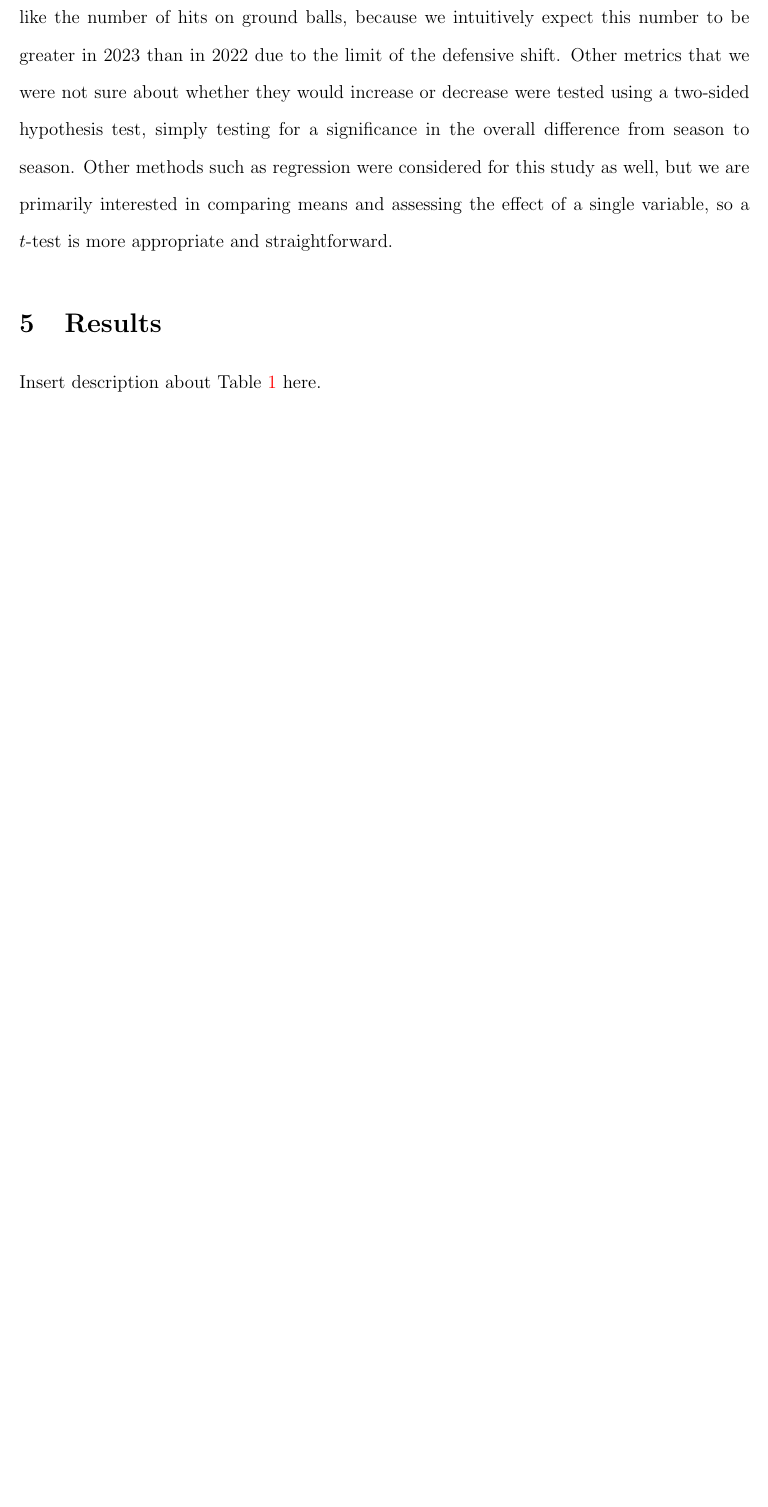
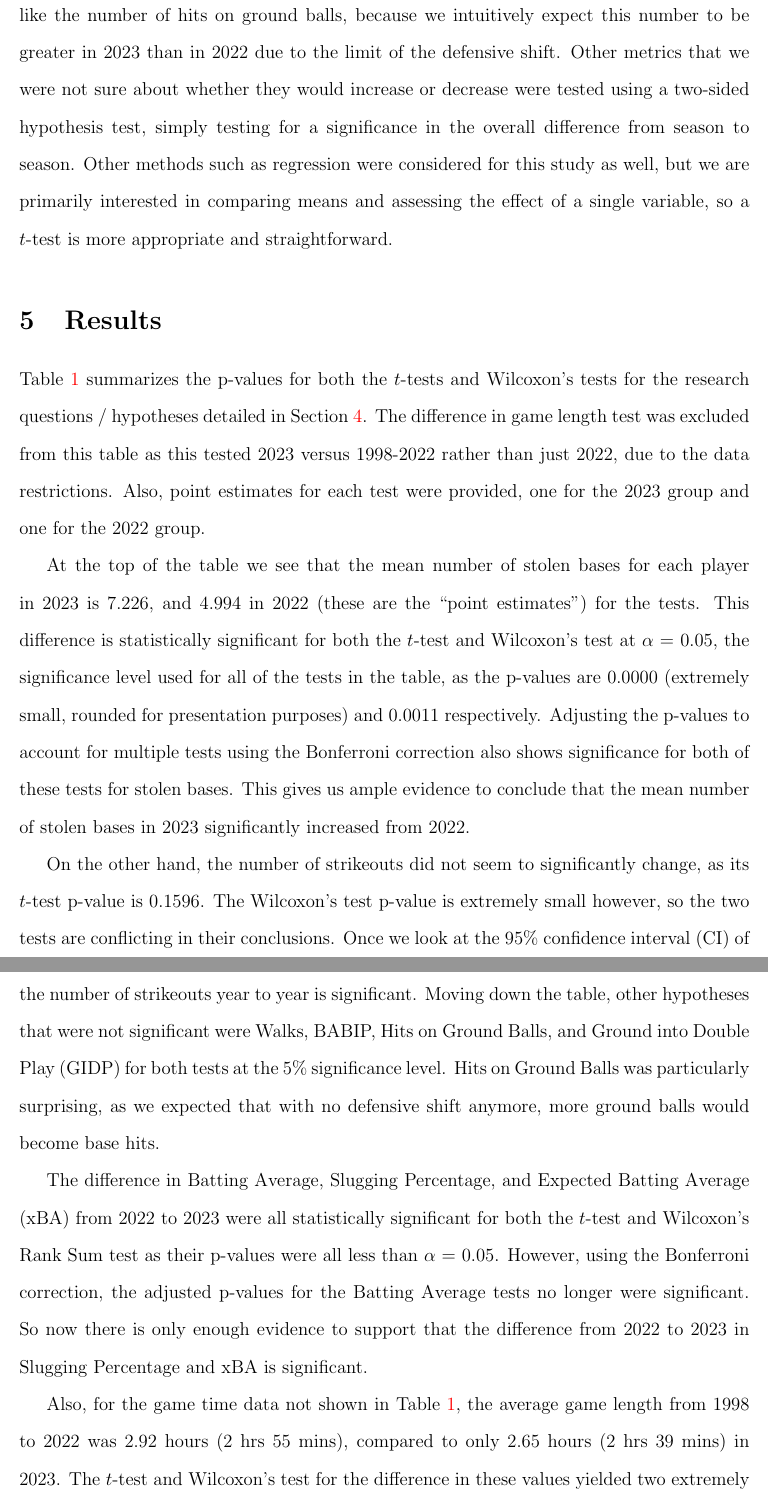
Before and after one commit to statds/course-paper-or-presentation-lukenoel20, a LaTeX paper (manuscript/paper.tex): part of page 10 of 11 before the commit and two parts of pages 10 and 11 of 12 after it, the two joined at a grey line, cut so that both start at the same text, the shorter picture padded with empty space. Compiled offline with pdfLaTeX.

Commit message:
completed the Results section of manuscript

```diff
--- a/manuscript/paper.tex
+++ b/manuscript/paper.tex
@@ -353,4 +353,42 @@ and straightforward.
 \section{Results}
 \label{sec:resu}
 
-Insert description about Table~\ref{tab:table1} here.
+Table~\ref{tab:table1} summarizes the p-values for both the \(t\)-tests and Wilcoxon's
+tests for the research questions / hypotheses detailed in Section~\ref{sec:meth}.
+The difference in game length test was excluded from this table as this tested
+2023 versus 1998-2022 rather than just 2022, due to the data restrictions. Also,
+point estimates for each test were provided, one for the 2023 group and one for the
+2022 group.
+
+At the top of the table we see that the mean number of stolen bases for each player
+in 2023 is 7.226, and 4.994 in 2022 (these are the ``point estimates'') for the tests.
+This difference is statistically significant for both the \(t\)-test and Wilcoxon's test
+at $\alpha$ = 0.05, the significance level used for all of the tests in the table,
+as the p-values are 0.0000 (extremely small, rounded for presentation purposes) and
+0.0011 respectively. Adjusting the p-values to account for multiple tests using the
+Bonferroni correction also shows significance for both of these tests for stolen bases.
+This gives us ample evidence to conclude that the mean number of stolen bases in 2023
+significantly increased from 2022.
+
+On the other hand, the number of strikeouts did not seem to significantly change,
+as its \(t\)-test p-value is 0.1596. The Wilcoxon's test p-value is extremely small
+however, so the two tests are conflicting in their conclusions. Once we look at the
+95\% confidence interval (CI) of \((-1.46, 8.89)\) though, we see that it contains zero,
+meaning we cannot say the difference in the number of strikeouts year to year is significant.
+Moving down the table, other hypotheses that were not significant were Walks, BABIP,
+Hits on Ground Balls, and Ground into Double Play (GIDP) for both tests at the
+5\% significance level. Hits on Ground Balls was particularly surprising, as
+we expected that with no defensive shift anymore, more ground balls would become
+base hits.
+
+The difference in Batting Average, Slugging Percentage, and Expected Batting Average (xBA)
+from 2022 to 2023 were all statistically significant for both the \(t\)-test and
+Wilcoxon's Rank Sum test as their p-values were all less than $\alpha$ = 0.05. However,
+using the Bonferroni correction, the adjusted p-values for the Batting Average
+tests no longer were significant. So now there is only enough evidence to support
+that the difference from 2022 to 2023 in Slugging Percentage and xBA is significant.
+
+Also, for the game time data not shown in Table~\ref{tab:table1}, the average game
+length from 1998 to 2022 was 2.92 hours (2 hrs 55 mins), compared to only 2.65 hours
+(2 hrs 39 mins) in 2023. The \(t\)-test and Wilcoxon's test for the difference in
+these values yielded two extremely small p-values, so we have enough evidence to
```
Also changed, not shown: manuscript/paper.tex (5 more changed lines).
